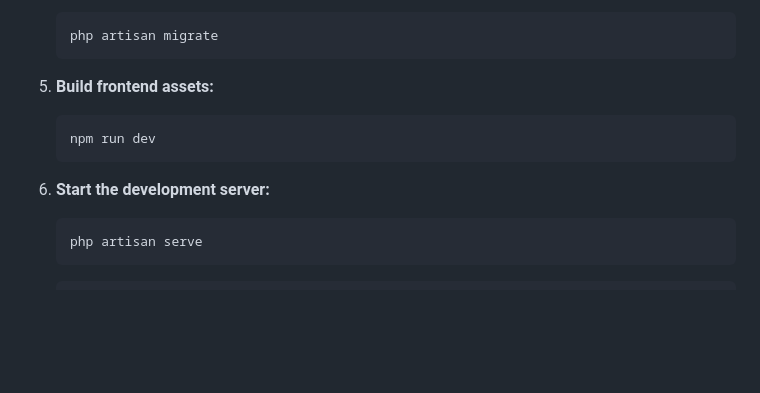
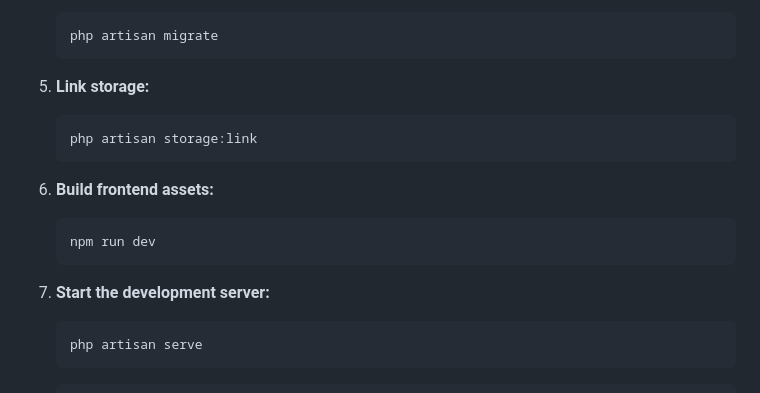
Before and after one commit to jnewing/bitdif-public, a Markdown page: README.md, the part around the change. Rendered like a GitHub page; blank space fills up the shorter version.

````diff
--- a/README.md
+++ b/README.md
@@ -78,13 +78,19 @@ You can check out a live demo of bitdif at [bitdif.com](https://bitdif.com).
     php artisan migrate
     ```
 
-5. **Build frontend assets:**
+5. **Link storage:**
+
+    ```bash
+    php artisan storage:link
+    ```
+
+6. **Build frontend assets:**
 
     ```bash
     npm run dev
     ```
 
-6. **Start the development server:**
+7. **Start the development server:**
 
     ```bash
     php artisan serve
````
